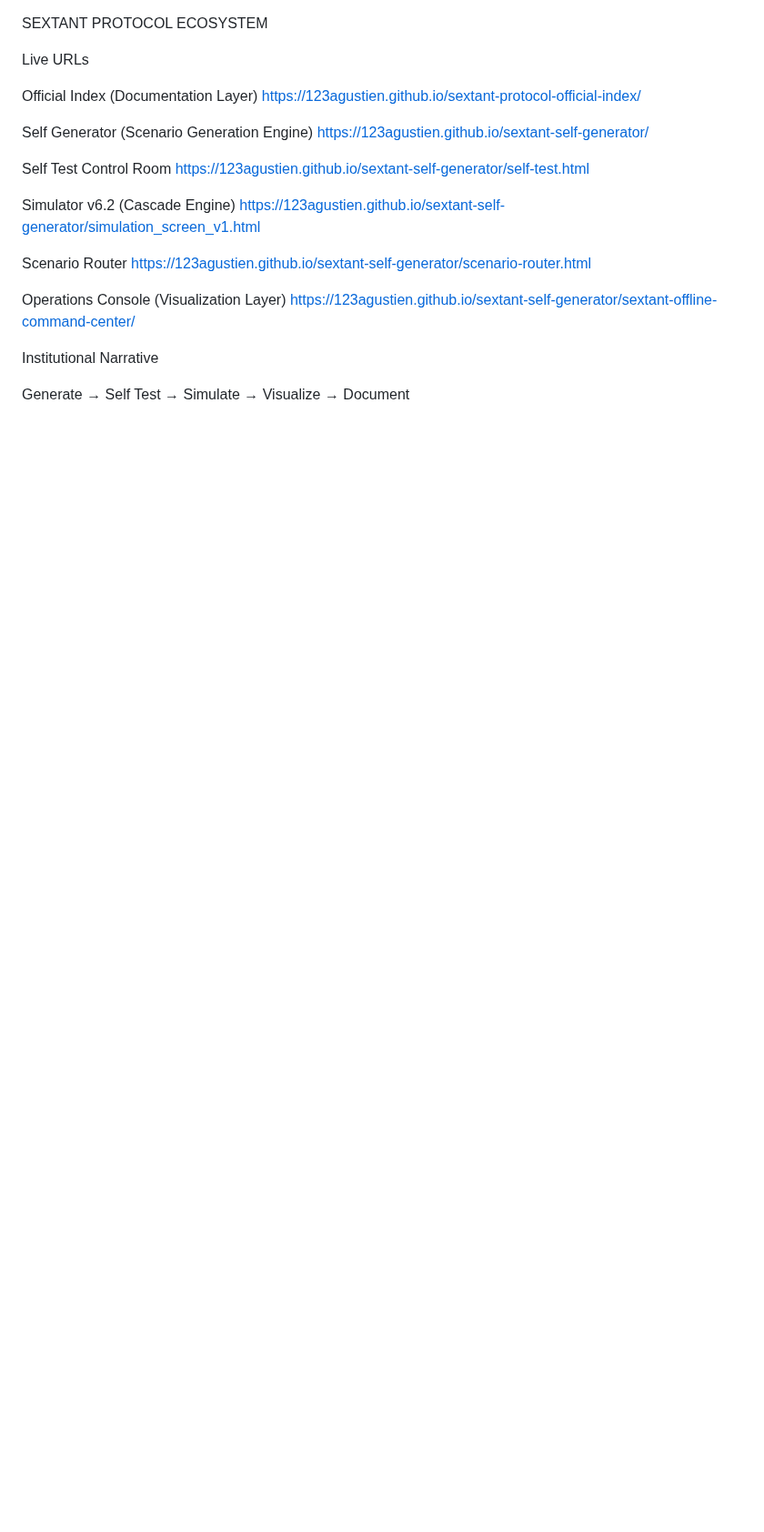
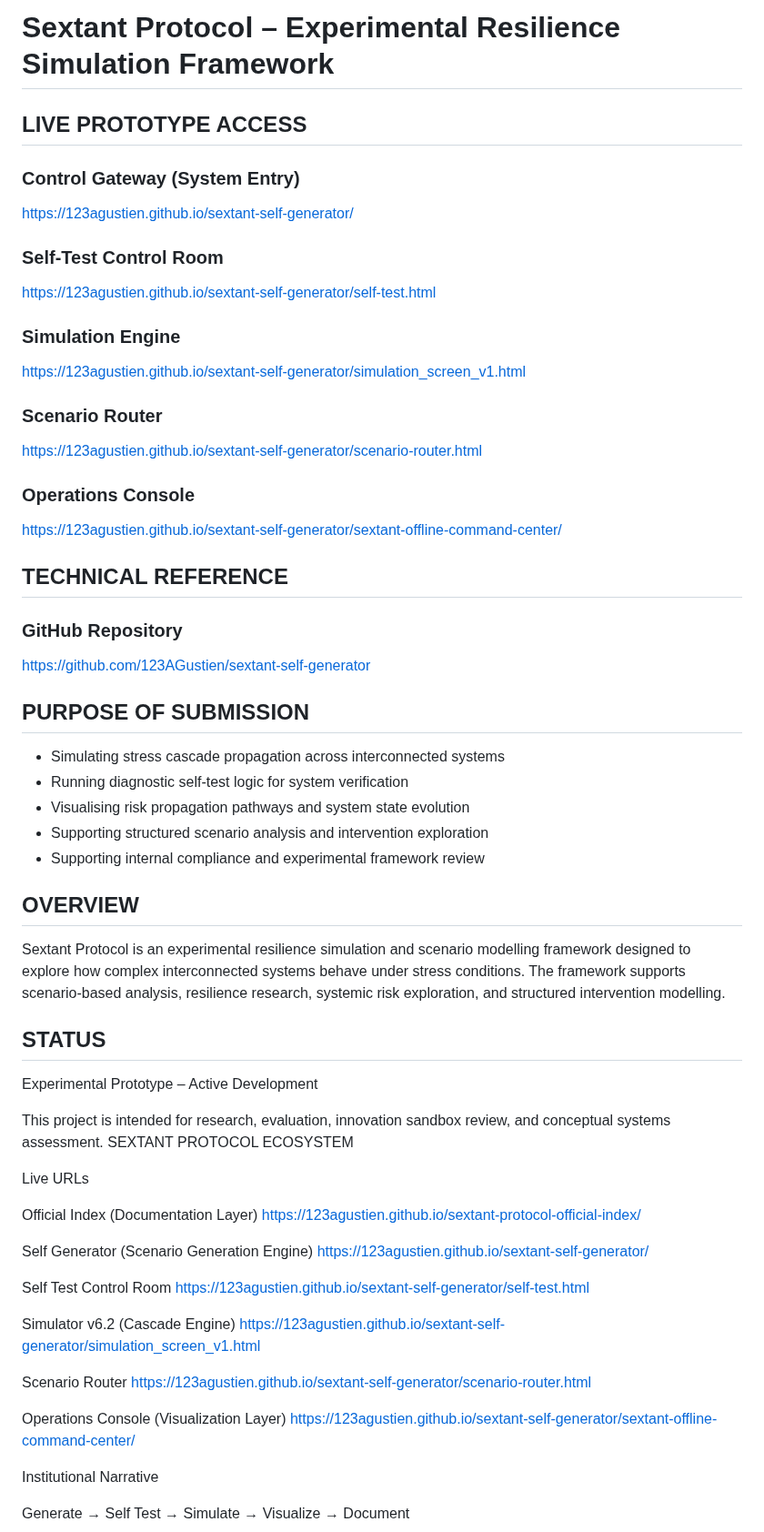
Before and after one commit to 123AGustien/sextant-self-generator, a Markdown page: README.md, the part around the change. Shown at 91% size. Drawn GitHub-style; blank space fills up the shorter version.

```diff
--- a/README.md
+++ b/README.md
@@ -1,3 +1,44 @@
+# Sextant Protocol – Experimental Resilience Simulation Framework
+
+## LIVE PROTOTYPE ACCESS
+
+### Control Gateway (System Entry)
+https://123agustien.github.io/sextant-self-generator/
+
+### Self-Test Control Room
+https://123agustien.github.io/sextant-self-generator/self-test.html
+
+### Simulation Engine
+https://123agustien.github.io/sextant-self-generator/simulation_screen_v1.html
+
+### Scenario Router
+https://123agustien.github.io/sextant-self-generator/scenario-router.html
+
+### Operations Console
+https://123agustien.github.io/sextant-self-generator/sextant-offline-command-center/
+
+## TECHNICAL REFERENCE
+
+### GitHub Repository
+https://github.com/123AGustien/sextant-self-generator
+
+## PURPOSE OF SUBMISSION
+
+- Simulating stress cascade propagation across interconnected systems
+- Running diagnostic self-test logic for system verification
+- Visualising risk propagation pathways and system state evolution
+- Supporting structured scenario analysis and intervention exploration
+- Supporting internal compliance and experimental framework review
+
+## OVERVIEW
+
+Sextant Protocol is an experimental resilience simulation and scenario modelling framework designed to explore how complex interconnected systems behave under stress conditions. The framework supports scenario-based analysis, resilience research, systemic risk exploration, and structured intervention modelling.
+
+## STATUS
+
+Experimental Prototype – Active Development
+
+This project is intended for research, evaluation, innovation sandbox review, and conceptual systems assessment.
 SEXTANT PROTOCOL ECOSYSTEM
 
 Live URLs
```
